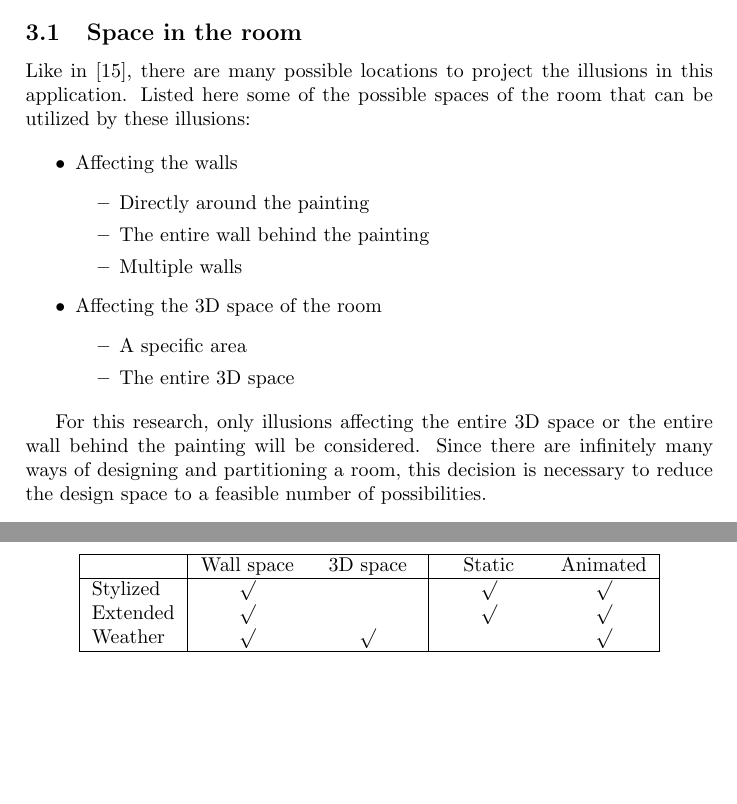
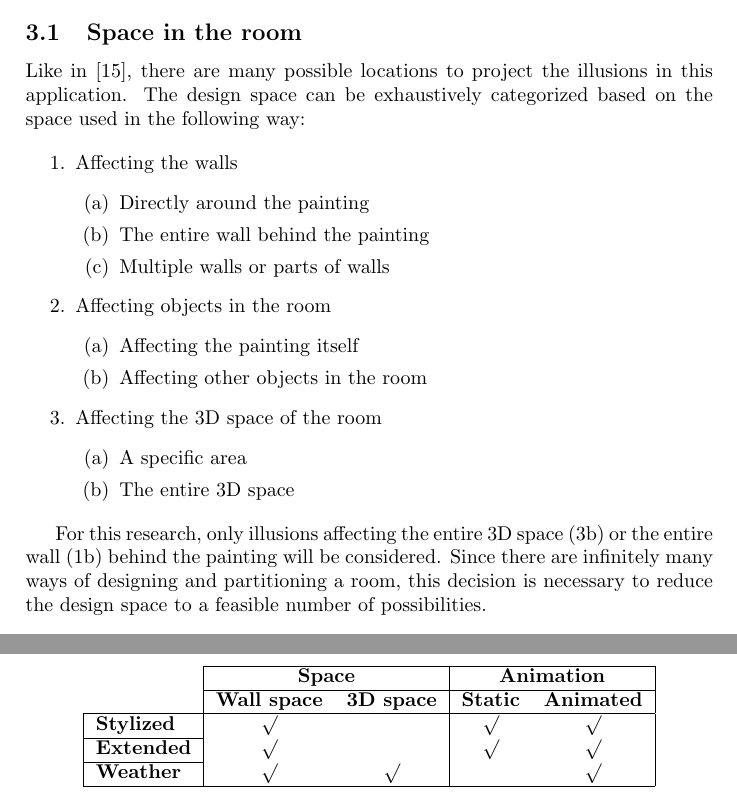
Before and after one commit to B-deBoer/SPVRMuseum, a LaTeX document (Proposal/main.tex): two parts of pages 4 and 7 of 14, joined at a grey line, cut so that both start at the same text, the shorter picture padded with empty space. Compiled offline with pdfLaTeX.

Commit message:
Wouter's stuff.

```diff
--- a/Proposal/main.tex
+++ b/Proposal/main.tex
@@ -85,48 +87,37 @@ Furthermore, we are interested in whether or not the illusions can generate more
 %\item{\emph{What part of the setting is the center point of attention?}}
 \end{itemize}
 
+
+
 \section{Design Space}\label{design space}
 
 There are lots of ways to alter the surroundings of the painting that could potentially enhance the experience of looking at a painting, and make it more interesting. For example, the color of the walls can be changed depending on the painting, or an image can be used to decorate the walls, instead of having a regular wall that is painted in one color. A few more examples of these illusions with their details will be given in sections \ref{sec:stateffects} and \ref{sec:animeffects}. There are also many possiblitities for the space of the room where the illusion is displayed. Those are described in section \ref{sec:spaceinroom}.
 
+
 \subsection{Space in the room}\label{sec:spaceinroom}
-Like in \cite{illumiroom}, there are many possible locations to project the illusions in this application. Listed here some of the possible spaces of the room that can be utilized by these illusions:
+Like in \cite{illumiroom}, there are many possible locations to project the illusions in this application. The design space can be exhaustively categorized based on the space used in the following way:
 
-\begin{comment}
-\begin{table}
-\begin{tabular}{ | p{5.5cm} | p{5.7cm} | }
-\hline
-\textbf{Only affects wall behind painting} & \textbf{Affects entire room} \\\hline
-Changing or static color on the wall & On all walls \\\hline
-Picture in genre of painting & \\\hline
-Video in genre of painting & \\\hline
-Picture in the style of the painting & Current camera image in the style of the painting \\\hline
-Wall in style of the painting & Room in style of the painting (altered 3D models or just altered textures) \\\hline
-Extended painting & Extend the painting over all textures in the room \\\hline
-IllumiRoom 'weather illusion' on wall & Moving freely through the room  \\\hline
-\end{tabular}
-\caption{Some illusions that can be applied to a museum room in VR}
-\label{tab:effect_ideas}
-\end{table}
-\end{comment}
-
-\begin{itemize}
+\begin{enumerate}
 \item Affecting the walls
-\begin{itemize}
+\begin{enumerate}
 \item Directly around the painting
 \item The entire wall behind the painting
-\item Multiple walls
-\end{itemize}
+\item Multiple walls or parts of walls
+\end{enumerate}
+\item Affecting objects in the room
+\begin{enumerate}
+\item Affecting the painting itself
+\item Affecting other objects in the room
+\end{enumerate}
 \item Affecting the 3D space of the room
-\begin{itemize}
+\begin{enumerate}
 \item A specific area
 \item The entire 3D space
-\end{itemize}
-\end{itemize}
+\end{enumerate}
+\end{enumerate}
 
-%For this research, only illusions affecting the whole wall and the 3D space will be used. The reason for this is to test if the illusions work when fully applied compared to no illusions at all. This way making decisions about the size of the area influenced by the illusions can be avoided.
+For this research, only illusions affecting the entire 3D space (3b) or the entire wall (1b) behind the painting will be considered. Since there are infinitely many ways of designing and partitioning a room, this decision is necessary to reduce the design space to a feasible number of possibilities.
 
-For this research, only illusions affecting the entire 3D space or the entire wall behind the painting will be considered. Since there are infinitely many ways of designing and partitioning a room, this decision is necessary to reduce the design space to a feasible number of possibilities.
 
 \subsection {Types of illusions}
 Besides the shape and location of the illusions, we can also distinguish between static and animated illusions. We will describe these categories of illusions in sections \ref{sec:stateffects} and \ref{sec:animeffects} respectively.
@@ -197,14 +186,15 @@ For this research, the animated illusions of the stylized picture, extension of
 
 Not every type of illusion is suitable to be applied on both the wall around the painting as well as in the 3D space. The same can be said about whether these illusions only have an animated version, or a static version as well. In table \ref{tab:ourillusions}, the suitable combinations that are going to be tested can be found.
 
-\begin{table}
+\begin{table}[]
 \centering
-\begin{tabular}{ | l | >{\centering}p{1.7cm} >{\centering}p{1.7cm} | >{\centering}p{1.7cm} c | }
-\hline
- & Wall space & 3D space & Static & Animated \\\hline
-Stylized & $\surd$ &  & $\surd$ & $\surd$ \\
-Extended & $\surd$ &  & $\surd$ & $\surd$ \\
-Weather & $\surd$ & $\surd$ &  & $\surd$ \\\hline
+\begin{tabular}{l|cc|cc|}
+\cline{2-5}
+\textbf{} & \multicolumn{2}{c|}{\textbf{Space}} & \multicolumn{2}{c|}{\textbf{Animation}} \\ \cline{2-5}
+\textbf{} & \textbf{Wall space} & \textbf{3D space} & \textbf{Static} & \textbf{Animated} \\ \hline
+\multicolumn{1}{|l|}{\textbf{Stylized}} & $\surd$ &  & $\surd$ & $\surd$ \\ \cline{1-1}
+\multicolumn{1}{|l|}{\textbf{Extended}} & $\surd$ &  & $\surd$ & $\surd$ \\ \cline{1-1}
+\multicolumn{1}{|l|}{\textbf{Weather}} & $\surd$ & $\surd$ &  & $\surd$ \\ \hline
 \end{tabular}
 \caption{\label{tab:ourillusions}The illusions used in this research and their tested spaces in the room}
 \end{table}
```
Also changed, not shown: Proposal/main.tex (23 more changed lines), 3 other files.
